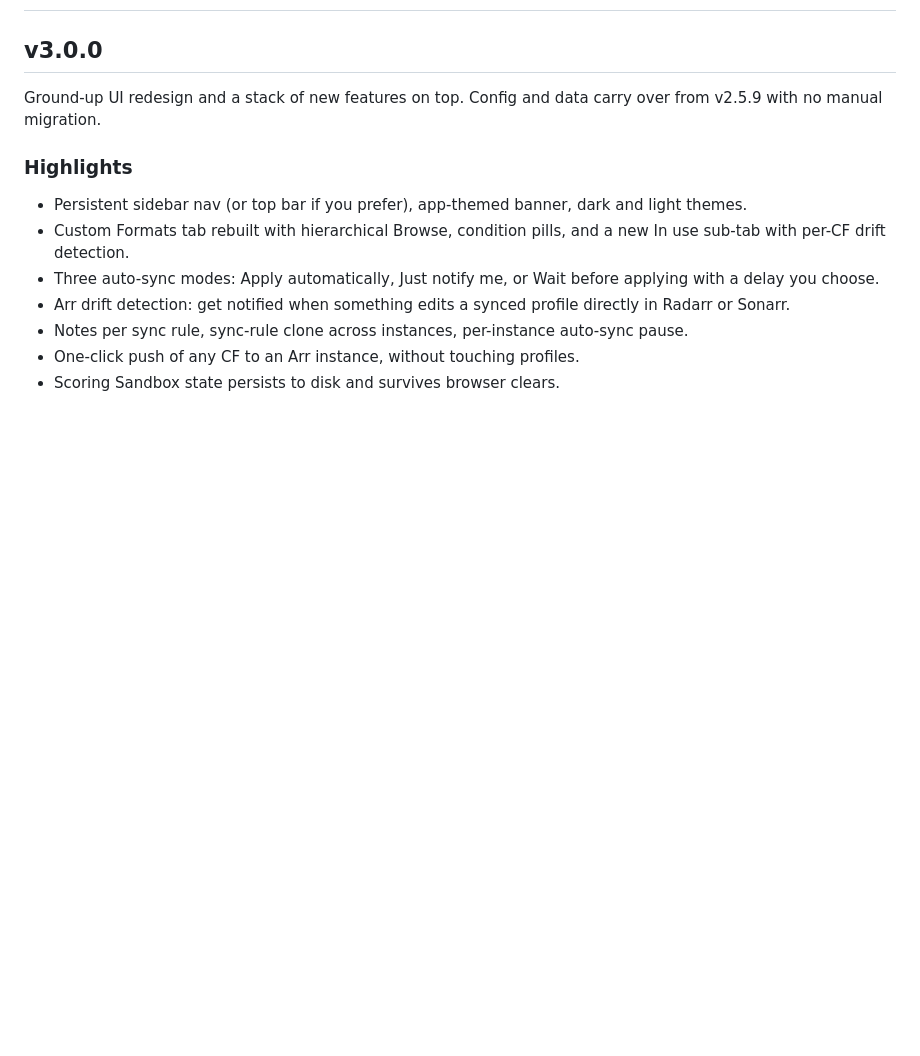
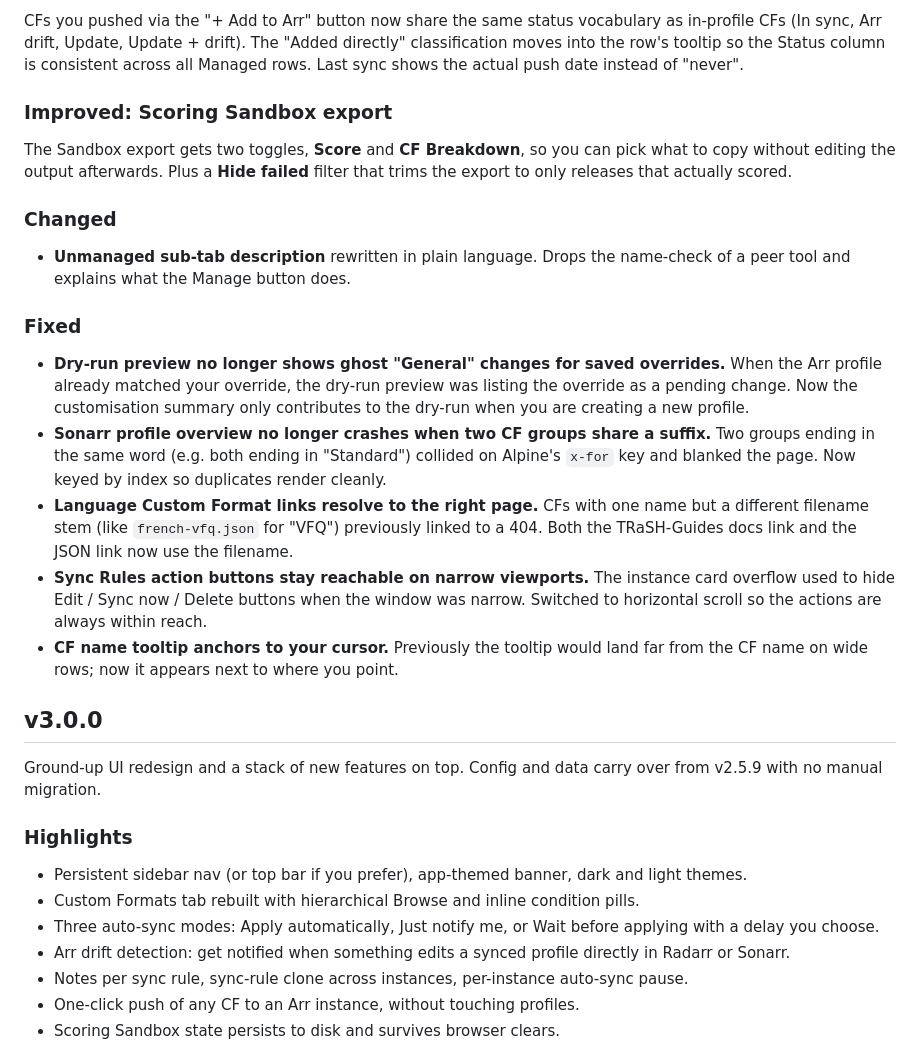
Before and after one commit to ColeSpringer/clonarr, a Markdown page: CHANGELOG.md, the part around one of its changes. Drawn GitHub-style; blank space fills up the shorter version.

```diff
--- a/CHANGELOG.md
+++ b/CHANGELOG.md
@@ -3,3 +46,21 @@
+CFs you pushed via the "+ Add to Arr" button now share the same status vocabulary as in-profile CFs (In sync, Arr drift, Update, Update + drift). The "Added directly" classification moves into the row's tooltip so the Status column is consistent across all Managed rows. Last sync shows the actual push date instead of "never".
+
+### Improved: Scoring Sandbox export
+
+The Sandbox export gets two toggles, **Score** and **CF Breakdown**, so you can pick what to copy without editing the output afterwards. Plus a **Hide failed** filter that trims the export to only releases that actually scored.
+
+### Changed
+
+- **Unmanaged sub-tab description** rewritten in plain language. Drops the name-check of a peer tool and explains what the Manage button does.
+
+### Fixed
+
+- **Dry-run preview no longer shows ghost "General" changes for saved overrides.** When the Arr profile already matched your override, the dry-run preview was listing the override as a pending change. Now the customisation summary only contributes to the dry-run when you are creating a new profile.
+- **Sonarr profile overview no longer crashes when two CF groups share a suffix.** Two groups ending in the same word (e.g. both ending in "Standard") collided on Alpine's `x-for` key and blanked the page. Now keyed by index so duplicates render cleanly.
+- **Language Custom Format links resolve to the right page.** CFs with one name but a different filename stem (like `french-vfq.json` for "VFQ") previously linked to a 404. Both the TRaSH-Guides docs link and the JSON link now use the filename.
+- **Sync Rules action buttons stay reachable on narrow viewports.** The instance card overflow used to hide Edit / Sync now / Delete buttons when the window was narrow. Switched to horizontal scroll so the actions are always within reach.
+- **CF name tooltip anchors to your cursor.** Previously the tooltip would land far from the CF name on wide rows; now it appears next to where you point.
+
 ## v3.0.0
 
 Ground-up UI redesign and a stack of new features on top. Config and data carry over from v2.5.9 with no manual migration.
@@ -7,7 +68,7 @@ Ground-up UI redesign and a stack of new features on top. Config and data carry
 ### Highlights
 
 - Persistent sidebar nav (or top bar if you prefer), app-themed banner, dark and light themes.
-- Custom Formats tab rebuilt with hierarchical Browse, condition pills, and a new In use sub-tab with per-CF drift detection.
+- Custom Formats tab rebuilt with hierarchical Browse and inline condition pills.
 - Three auto-sync modes: Apply automatically, Just notify me, or Wait before applying with a delay you choose.
 - Arr drift detection: get notified when something edits a synced profile directly in Radarr or Sonarr.
 - Notes per sync rule, sync-rule clone across instances, per-instance auto-sync pause.
```
Also changed, not shown: other parts of CHANGELOG.md (+43 -4 lines).
